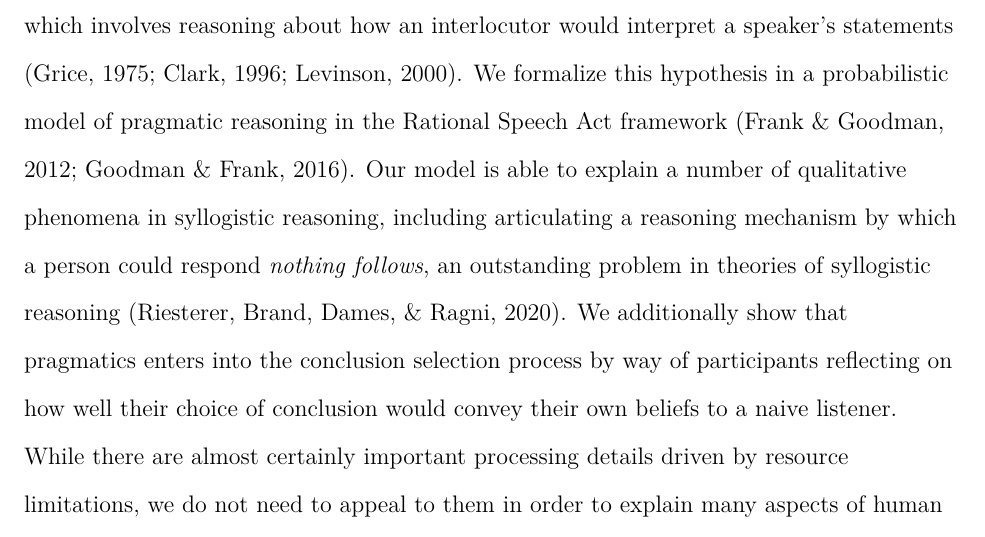
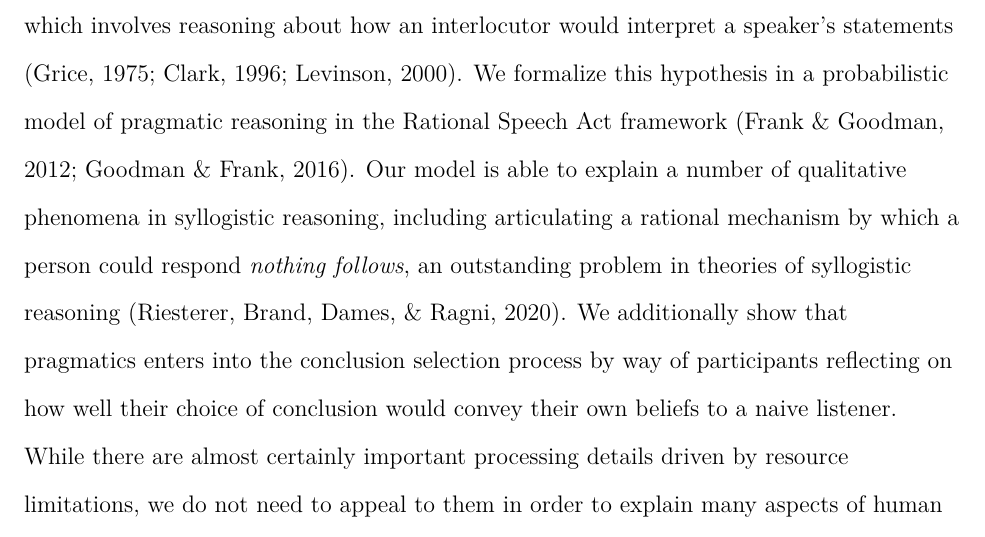
Before and after one commit to mhtess/syllogism, a LaTeX paper (publications/topics/syllogism.tex): part of page 6 of 37, cut so that both start at the same text. Compiled offline with pdfLaTeX.

Commit message:
tweak intro

```diff
--- a/publications/topics/syllogism.tex
+++ b/publications/topics/syllogism.tex
@@ -225,7 +225,7 @@ In particular, we view syllogistic reasoning through the lens of the language un
 % Syllogistic reasoning is then part logical reasoning and part riddle solving (as suggested by the Ong, 1982 quotation above).
 %Each of these component tasks could involve pragmatic reasoning beyond the words of the syllogism
 We formalize this hypothesis in a probabilistic model of pragmatic reasoning in the Rational Speech Act framework \cite{Frank2012a, goodman2016pragmatic}.
-Our model is able to explain a number of qualitative phenomena in syllogistic reasoning, including articulating a reasoning mechanism by which a person could respond \emph{nothing follows}, an outstanding problem in theories of syllogistic reasoning \cite{riesterer2020modeling}.
+Our model is able to explain a number of qualitative phenomena in syllogistic reasoning, including articulating a rational mechanism by which a person could respond \emph{nothing follows}, an outstanding problem in theories of syllogistic reasoning \cite{riesterer2020modeling}.
 We additionally show that pragmatics enters into the conclusion selection process by way of participants reflecting on how well their choice of conclusion would convey their own beliefs to a naive listener.
 While there are almost certainly important processing details driven by resource limitations, we do not need to appeal to them in order to explain many aspects of human judgements.
 And though we do not explain all of the variance in the human data, the model provides a path forward for addressing several outstanding issues including including how pragmatics might enter into the interpretation of premises and  how the content of a syllogism can affect reasoning (known as \emph{belief bias}).
```
